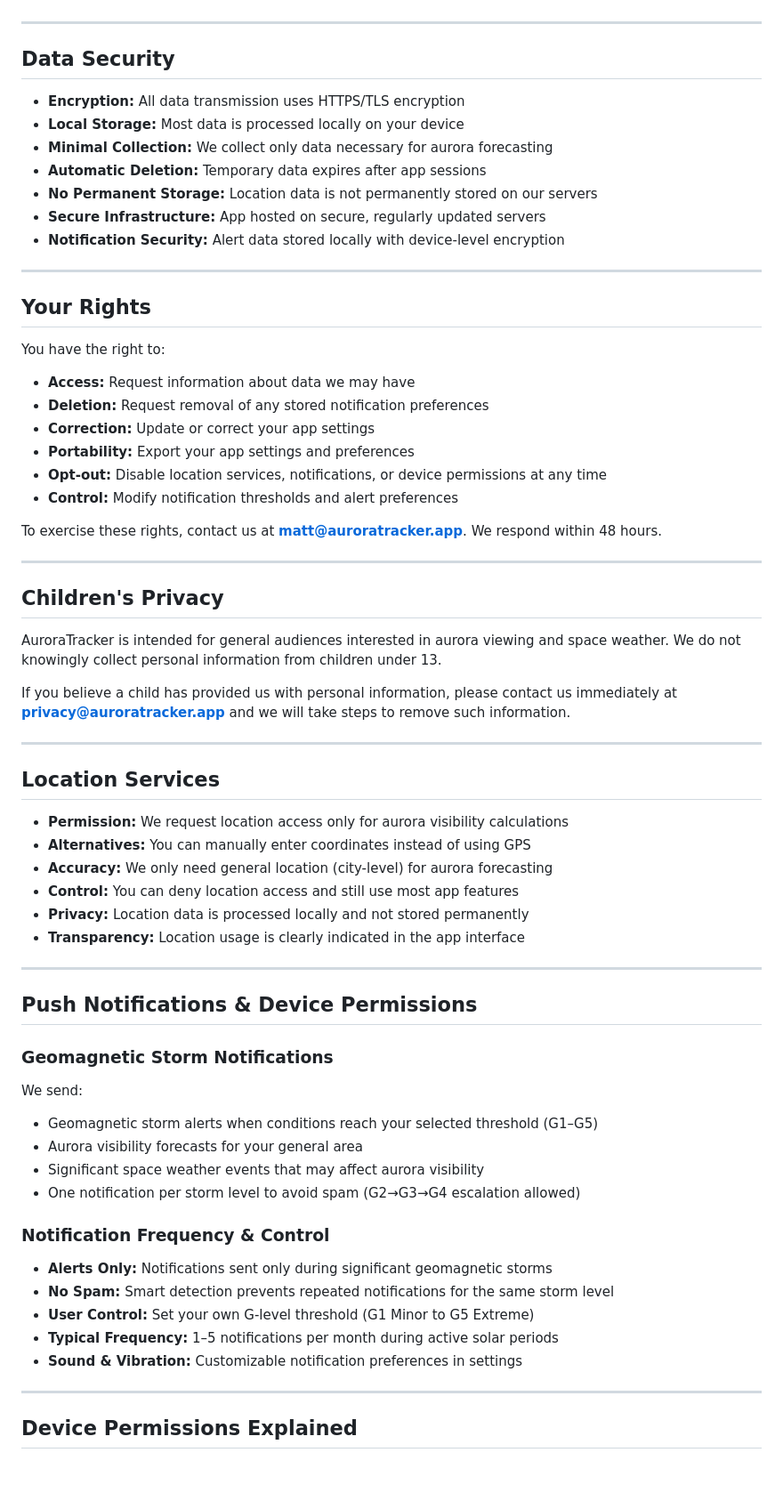
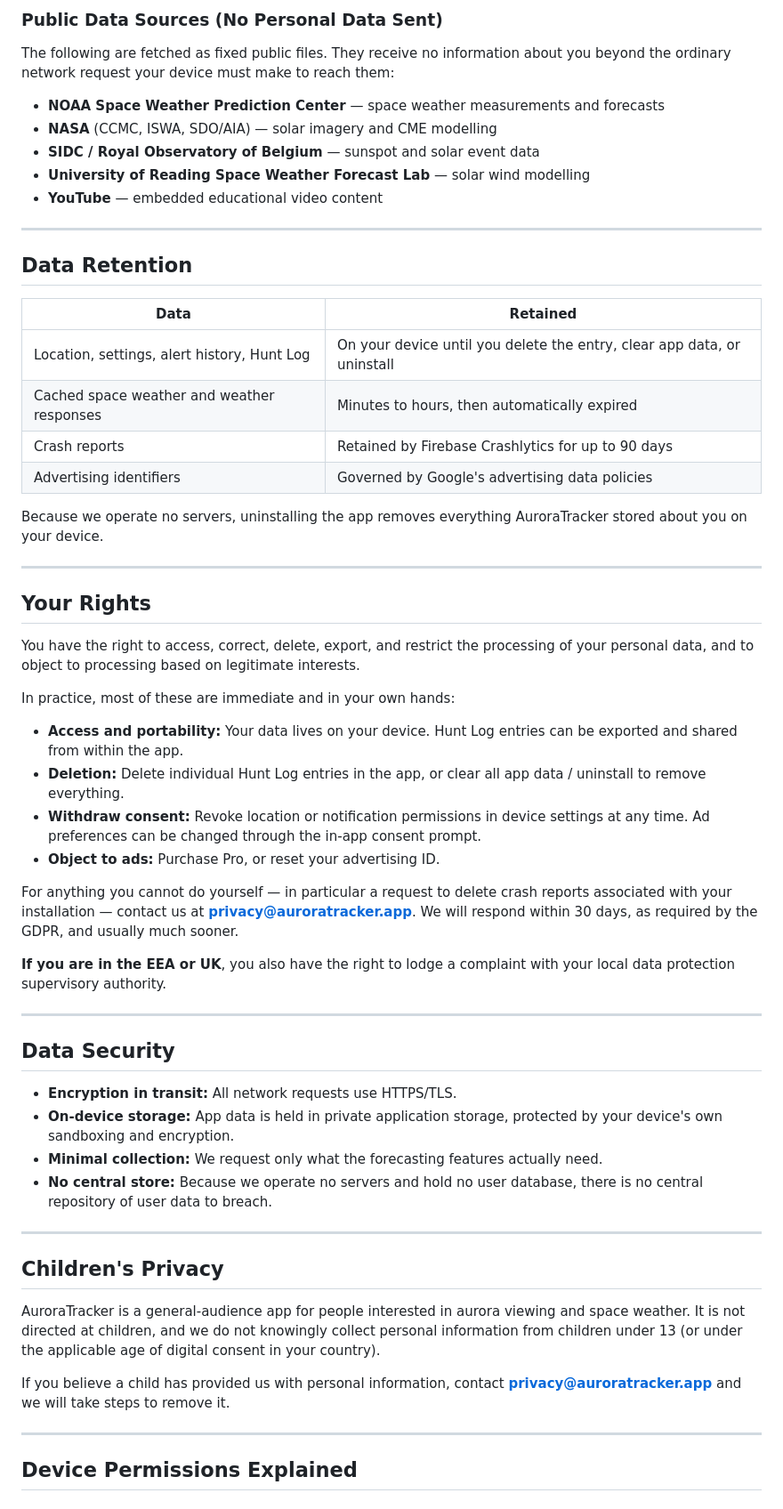
Before and after one commit to mhwr81/auroratracker-static, a Markdown page: pivacy-policy.md, the part around one of its changes. Shown at 89% size. Drawn GitHub-style; blank space fills up the shorter version.

```diff
--- a/pivacy-policy.md
+++ b/pivacy-policy.md
@@ -61,66 +108,59 @@ By using AuroraTracker, you agree to the collection and use of information in ac
+### Public Data Sources (No Personal Data Sent)
+
+The following are fetched as fixed public files. They receive no information about you beyond the ordinary network request your device must make to reach them:
+
+- **NOAA Space Weather Prediction Center** — space weather measurements and forecasts
+- **NASA** (CCMC, ISWA, SDO/AIA) — solar imagery and CME modelling
+- **SIDC / Royal Observatory of Belgium** — sunspot and solar event data
+- **University of Reading Space Weather Forecast Lab** — solar wind modelling
+- **YouTube** — embedded educational video content
+
+---
+
+## Data Retention
+
+| Data | Retained |
+|---|---|
+| Location, settings, alert history, Hunt Log | On your device until you delete the entry, clear app data, or uninstall |
+| Cached space weather and weather responses | Minutes to hours, then automatically expired |
+| Crash reports | Retained by Firebase Crashlytics for up to 90 days |
+| Advertising identifiers | Governed by Google's advertising data policies |
+
+Because we operate no servers, uninstalling the app removes everything AuroraTracker stored about you on your device.
+
+---
+
+## Your Rights
+
+You have the right to access, correct, delete, export, and restrict the processing of your personal data, and to object to processing based on legitimate interests.
+
+In practice, most of these are immediate and in your own hands:
+
+- **Access and portability:** Your data lives on your device. Hunt Log entries can be exported and shared from within the app.
+- **Deletion:** Delete individual Hunt Log entries in the app, or clear all app data / uninstall to remove everything.
+- **Withdraw consent:** Revoke location or notification permissions in device settings at any time. Ad preferences can be changed through the in-app consent prompt.
+- **Object to ads:** Purchase Pro, or reset your advertising ID.
+
+For anything you cannot do yourself — in particular a request to delete crash reports associated with your installation — contact us at **privacy@auroratracker.app**. We will respond within 30 days, as required by the GDPR, and usually much sooner.
+
+**If you are in the EEA or UK**, you also have the right to lodge a complaint with your local data protection supervisory authority.
 
 ---
 
 ## Data Security
 
-- **Encryption:** All data transmission uses HTTPS/TLS encryption
-- **Local Storage:** Most data is processed locally on your device
-- **Minimal Collection:** We collect only data necessary for aurora forecasting
-- **Automatic Deletion:** Temporary data expires after app sessions
-- **No Permanent Storage:** Location data is not permanently stored on our servers
-- **Secure Infrastructure:** App hosted on secure, regularly updated servers
-- **Notification Security:** Alert data stored locally with device-level encryption
-
----
-
-## Your Rights
-
-You have the right to:
-- **Access:** Request information about data we may have
-- **Deletion:** Request removal of any stored notification preferences
-- **Correction:** Update or correct your app settings
-- **Portability:** Export your app settings and preferences
-- **Opt-out:** Disable location services, notifications, or device permissions at any time
-- **Control:** Modify notification thresholds and alert preferences
-
-To exercise these rights, contact us at **matt@auroratracker.app**. We respond within 48 hours.
+- **Encryption in transit:** All network requests use HTTPS/TLS.
+- **On-device storage:** App data is held in private application storage, protected by your device's own sandboxing and encryption.
+- **Minimal collection:** We request only what the forecasting features actually need.
+- **No central store:** Because we operate no servers and hold no user database, there is no central repository of user data to breach.
 
 ---
 
 ## Children's Privacy
 
-AuroraTracker is intended for general audiences interested in aurora viewing and space weather. We do not knowingly collect personal information from children under 13.
+AuroraTracker is a general-audience app for people interested in aurora viewing and space weather. It is not directed at children, and we do not knowingly collect personal information from children under 13 (or under the applicable age of digital consent in your country).
 
-If you believe a child has provided us with personal information, please contact us immediately at **privacy@auroratracker.app** and we will take steps to remove such information.
-
----
-
-## Location Services
-
-- **Permission:** We request location access only for aurora visibility calculations
-- **Alternatives:** You can manually enter coordinates instead of using GPS
-- **Accuracy:** We only need general location (city-level) for aurora forecasting
-- **Control:** You can deny location access and still use most app features
-- **Privacy:** Location data is processed locally and not stored permanently
-- **Transparency:** Location usage is clearly indicated in the app interface
-
----
-
-## Push Notifications & Device Permissions
-
-### Geomagnetic Storm Notifications
-We send:
-- Geomagnetic storm alerts when conditions reach your selected threshold (G1–G5)
-- Aurora visibility forecasts for your general area
-- Significant space weather events that may affect aurora visibility
-- One notification per storm level to avoid spam (G2→G3→G4 escalation allowed)
-
-### Notification Frequency & Control
-- **Alerts Only:** Notifications sent only during significant geomagnetic storms
-- **No Spam:** Smart detection prevents repeated notifications for the same storm level
-- **User Control:** Set your own G-level threshold (G1 Minor to G5 Extreme)
-- **Typical Frequency:** 1–5 notifications per month during active solar periods
-- **Sound & Vibration:** Customizable notification preferences in settings
+If you believe a child has provided us with personal information, contact **privacy@auroratracker.app** and we will take steps to remove it.
 
 ---
 
```
Also changed, not shown: other parts of pivacy-policy.md (+134 -63 lines).
